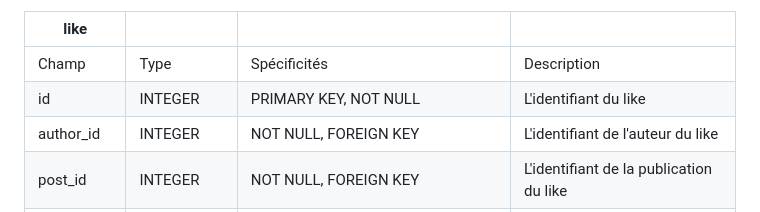
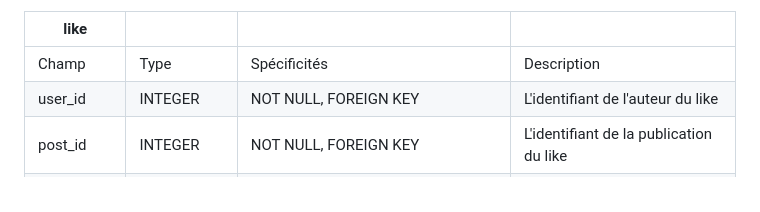
Before and after one commit to Eco-Gest/Frontend-Flutter, a Markdown page: conception/data-dictionary.md, the part around the change. GitHub-like rendering.

Commit message:
:card_file_box: Update data-dictionary.md

```diff
--- a/conception/data-dictionary.md
+++ b/conception/data-dictionary.md
@@ -129,8 +129,7 @@
 | like                     |              |                                     |             |
 | ------------------------ | ------------ | ----------------------------------- | ----------- |
 | Champ                    | Type         | Spécificités                        | Description |
-| id                       | INTEGER      | PRIMARY KEY, NOT NULL               | L'identifiant du like |
-| author_id                | INTEGER      | NOT NULL, FOREIGN KEY               | L'identifiant de l'auteur du like |
+| user_id                  | INTEGER      | NOT NULL, FOREIGN KEY               | L'identifiant de l'auteur du like |
 | post_id                  | INTEGER      | NOT NULL, FOREIGN KEY               | L'identifiant de la publication du like  |
 | created_at               | TIMESTAMP    | NOT NULL, DEFAULT CURRENT_TIMESTAMP | La date de creation du commentaire |
 | updated_at               | TIMESTAMP    | NOT NULL, DEFAULT CURRENT_TIMESTAMP | La date de mise à jour du commentaire |
```
